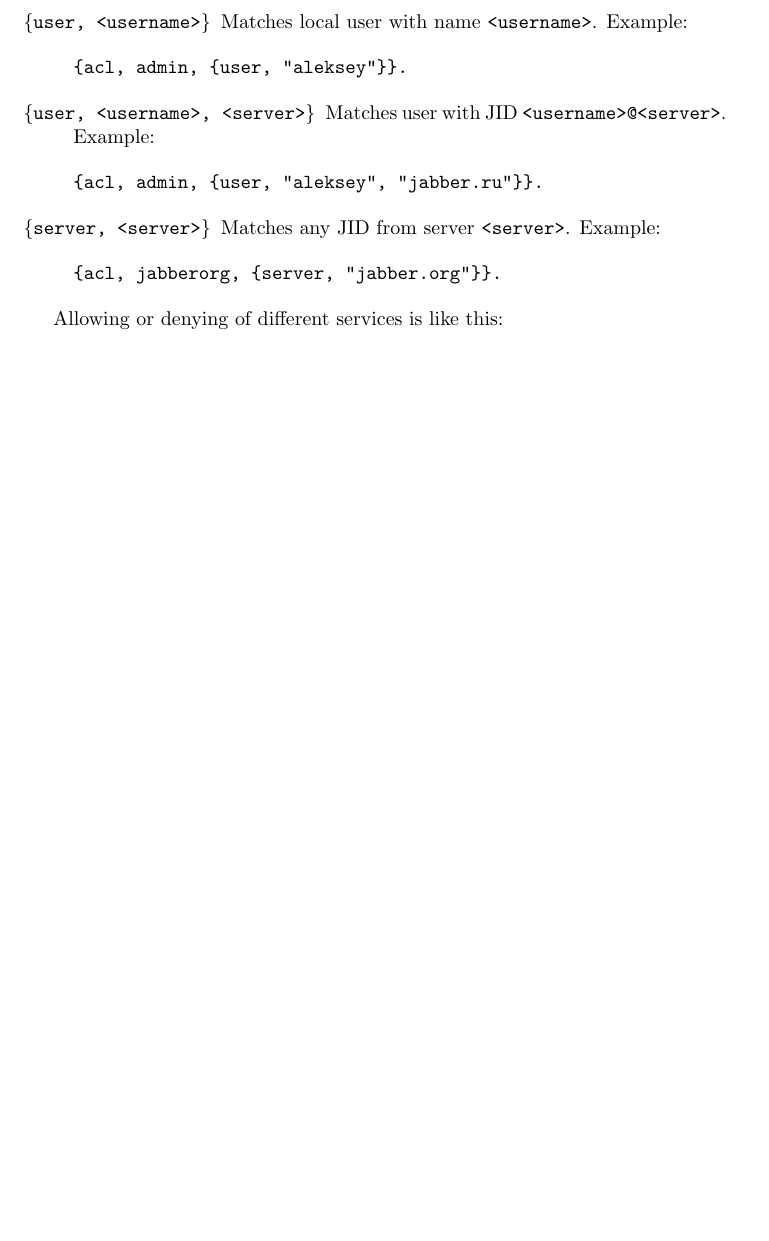
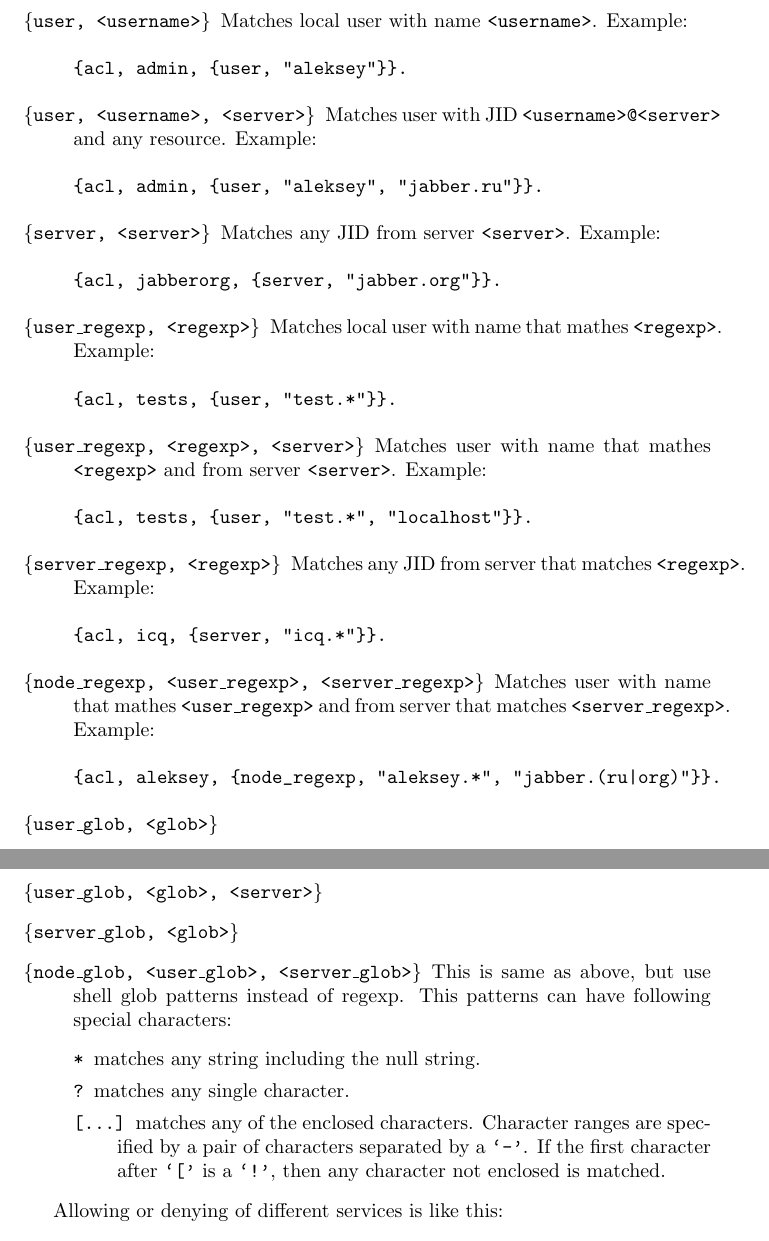
Before and after one commit to processone/ejabberd, a LaTeX document (doc/guide.tex, which reads src/ejabberd.cfg): part of page 5 of 9 before the commit and two parts of pages 5 and 6 of 10 after it, the two joined at a grey line, cut so that both start at the same text, the shorter picture padded with empty space. Compiled offline with pdfLaTeX; a LaTeX package or settings file that is missing is left out.

Commit message:
*** empty log message ***
SVN Revision: 54

```diff
--- a/doc/guide.tex
+++ b/doc/guide.tex
@@ -30,7 +30,7 @@
 \author{Alexey Shchepin \\
   \ahrefurl{mailto:alexey@sevcom.net} \\
   \ahrefurl{xmpp:aleksey@jabber.ru}}
-\date{January 26, 2003}
+\date{January 29, 2003}
 
 \begin{document}
 \begin{titlepage}
@@ -190,21 +193,64 @@ config file they looks like this:
 \begin{verbatim}
 {acl, all, all}.
 \end{verbatim}
+
 \item[\texttt{\{user, <username>\}}] Matches local user with name
   \texttt{<username>}.  Example:
 \begin{verbatim}
 {acl, admin, {user, "aleksey"}}.
 \end{verbatim}
+
 \item[\texttt{\{user, <username>, <server>\}}] Matches user with JID
-  \texttt{<username>@<server>}.  Example:
+  \texttt{<username>@<server>} and any resource.  Example:
 \begin{verbatim}
 {acl, admin, {user, "aleksey", "jabber.ru"}}.
 \end{verbatim}
+
 \item[\texttt{\{server, <server>\}}] Matches any JID from server
   \texttt{<server>}.  Example:
 \begin{verbatim}
 {acl, jabberorg, {server, "jabber.org"}}.
 \end{verbatim}
+
+\item[\texttt{\{user\_regexp, <regexp>\}}] Matches local user with name that
+  mathes \texttt{<regexp>}.  Example:
+\begin{verbatim}
+{acl, tests, {user, "test.*"}}.
+\end{verbatim}
+
+\item[\texttt{\{user\_regexp, <regexp>, <server>\}}] Matches user with name
+  that mathes \texttt{<regexp>} and from server \texttt{<server>}.  Example:
+\begin{verbatim}
+{acl, tests, {user, "test.*", "localhost"}}.
+\end{verbatim}
+
+\item[\texttt{\{server\_regexp, <regexp>\}}] Matches any JID from server that
+  matches \texttt{<regexp>}.  Example:
+\begin{verbatim}
+{acl, icq, {server, "icq.*"}}.
+\end{verbatim}
+
+\item[\texttt{\{node\_regexp, <user\_regexp>, <server\_regexp>\}}] Matches user
+  with name that mathes \texttt{<user\_regexp>} and from server that matches
+  \texttt{<server\_regexp>}.  Example:
+\begin{verbatim}
+{acl, aleksey, {node_regexp, "aleksey.*", "jabber.(ru|org)"}}.
+\end{verbatim}
+
+\item[\texttt{\{user\_glob, <glob>\}}]
+\item[\texttt{\{user\_glob, <glob>, <server>\}}]
+\item[\texttt{\{server\_glob, <glob>\}}]
+\item[\texttt{\{node\_glob, <user\_glob>, <server\_glob>\}}] This is same as
+  above, but use shell glob patterns instead of regexp.  This patterns can have
+  following special characters:
+  \begin{description}
+  \item[\texttt{*}] matches any string including the null string.
+  \item[\texttt{?}] matches any single character.
+  \item[\texttt{[\ldots{}]}] matches any of the enclosed characters.  Character
+    ranges are specified by a pair of characters separated by a \texttt{`-'}.
+    If the first character after \texttt{`['} is a \texttt{`!'}, then any
+    character not enclosed is matched.
+  \end{description}
 \end{description}
 
 Allowing or denying of different services is like this:
--- a/src/ejabberd.cfg
+++ b/src/ejabberd.cfg
@@ -8,6 +8,10 @@
 
 {acl, jabberorg, {server, "jabber.org"}}.
 {acl, aleksey, {user, "aleksey", "jabber.ru"}}.
+
+{acl, test,  {user_glob, "test.*"}}.
+%{acl, test2, {user_glob, "test*"}}.
+
 
 {access, disco_admin, [{allow, admin},
                        {deny, all}]}.
```
Also changed, not shown: doc/guide.tex (20 more changed lines), 2 other files.
